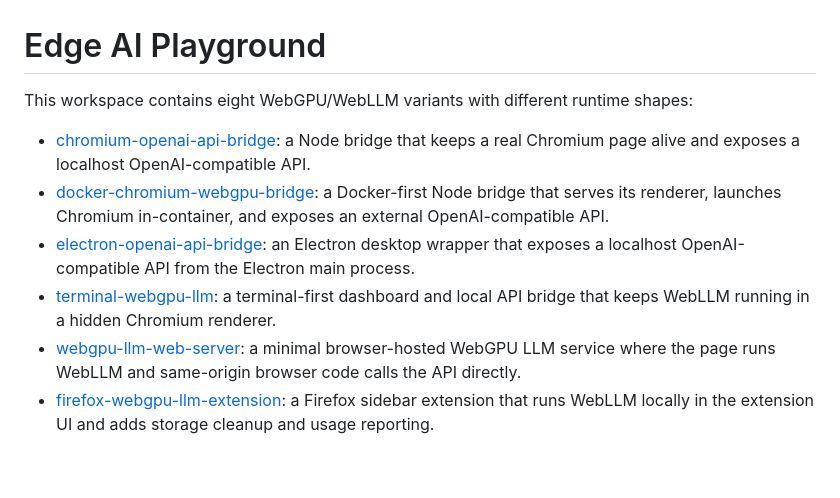
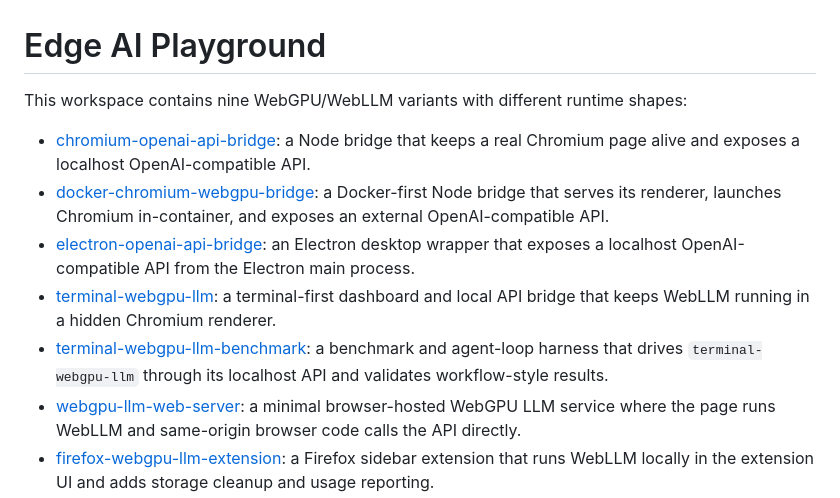
Before and after one commit to ajahl/edge-ai-playground, a Markdown page: README.md, the part around one of its changes. GitHub-like rendering; blank space fills up the shorter version.

```diff
--- a/README.md
+++ b/README.md
@@ -1,11 +1,12 @@
 # Edge AI Playground
 
-This workspace contains eight WebGPU/WebLLM variants with different runtime shapes:
+This workspace contains nine WebGPU/WebLLM variants with different runtime shapes:
 
 - [chromium-openai-api-bridge](./chromium-openai-api-bridge): a Node bridge that keeps a real Chromium page alive and exposes a localhost OpenAI-compatible API.
 - [docker-chromium-webgpu-bridge](./docker-chromium-webgpu-bridge): a Docker-first Node bridge that serves its renderer, launches Chromium in-container, and exposes an external OpenAI-compatible API.
 - [electron-openai-api-bridge](./electron-openai-api-bridge): an Electron desktop wrapper that exposes a localhost OpenAI-compatible API from the Electron main process.
 - [terminal-webgpu-llm](./terminal-webgpu-llm): a terminal-first dashboard and local API bridge that keeps WebLLM running in a hidden Chromium renderer.
+- [terminal-webgpu-llm-benchmark](./terminal-webgpu-llm-benchmark): a benchmark and agent-loop harness that drives `terminal-webgpu-llm` through its localhost API and validates workflow-style results.
 - [webgpu-llm-web-server](./webgpu-llm-web-server): a minimal browser-hosted WebGPU LLM service where the page runs WebLLM and same-origin browser code calls the API directly.
 - [firefox-webgpu-llm-extension](./firefox-webgpu-llm-extension): a Firefox sidebar extension that runs WebLLM locally in the extension UI and adds storage cleanup and usage reporting.
 - [chromium-webgpu-llm-extension](./chromium-webgpu-llm-extension): a Chromium-family side panel extension that mirrors the Firefox extension behavior using a MV3 service worker and an offscreen engine host.
```
Also changed, not shown: other parts of README.md (+23 -1 lines).
